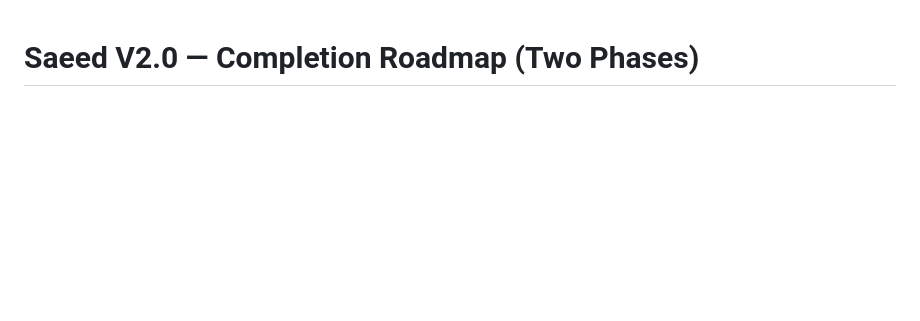
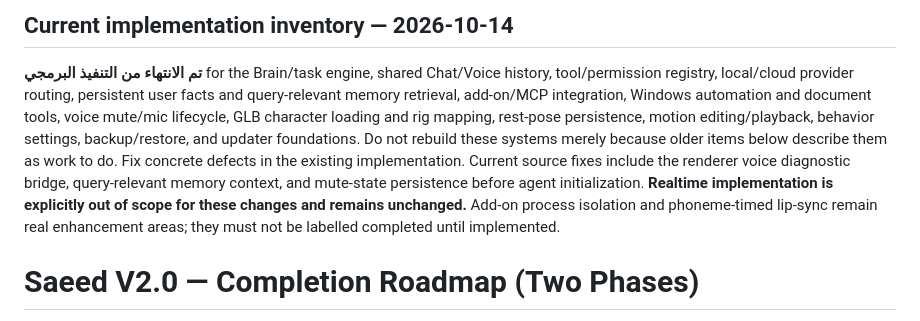
Before and after one commit to saeedhub101/Saeed-V2.0, a Markdown page: ROADMAP_COMPLETION.md, the part around the change. Drawn GitHub-style; blank space fills up the shorter version.

Commit message:
Record current implementation status in roadmap

```diff
--- a/ROADMAP_COMPLETION.md
+++ b/ROADMAP_COMPLETION.md
@@ -1,3 +1,7 @@
+## Current implementation inventory — 2026-10-14
+
+**تم الانتهاء من التنفيذ البرمجي** for the Brain/task engine, shared Chat/Voice history, tool/permission registry, local/cloud provider routing, persistent user facts and query-relevant memory retrieval, add-on/MCP integration, Windows automation and document tools, voice mute/mic lifecycle, GLB character loading and rig mapping, rest-pose persistence, motion editing/playback, behavior settings, backup/restore, and updater foundations. Do not rebuild these systems merely because older items below describe them as work to do. Fix concrete defects in the existing implementation. Current source fixes include the renderer voice diagnostic bridge, query-relevant memory context, and mute-state persistence before agent initialization. **Realtime implementation is explicitly out of scope for these changes and remains unchanged.** Add-on process isolation and phoneme-timed lip-sync remain real enhancement areas; they must not be labelled completed until implemented.
+
 # Saeed V2.0 — Completion Roadmap (Two Phases)
 
 **Status date:** 2026-10-13
```
